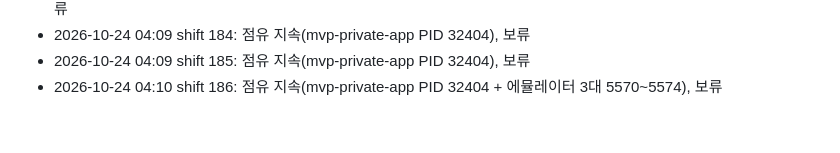
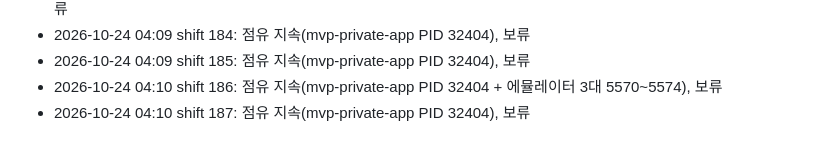
Before and after one commit to namyunsu/crewdroid, a Markdown page: .ai-log/handoff.md, the part around the change. GitHub-like rendering.

Commit message:
docs: progress

```diff
--- a/.ai-log/handoff.md
+++ b/.ai-log/handoff.md
@@ -56,3 +56,4 @@ T15 현황: idle 6.63GiB / running 7GiB ≤ 8GiB, 부팅 평균 6.73s (T04 7.13s
 - 2026-10-24 04:09 shift 184: 점유 지속(mvp-private-app PID 32404), 보류
 - 2026-10-24 04:09 shift 185: 점유 지속(mvp-private-app PID 32404), 보류
 - 2026-10-24 04:10 shift 186: 점유 지속(mvp-private-app PID 32404 + 에뮬레이터 3대 5570~5574), 보류
+- 2026-10-24 04:10 shift 187: 점유 지속(mvp-private-app PID 32404), 보류
```
